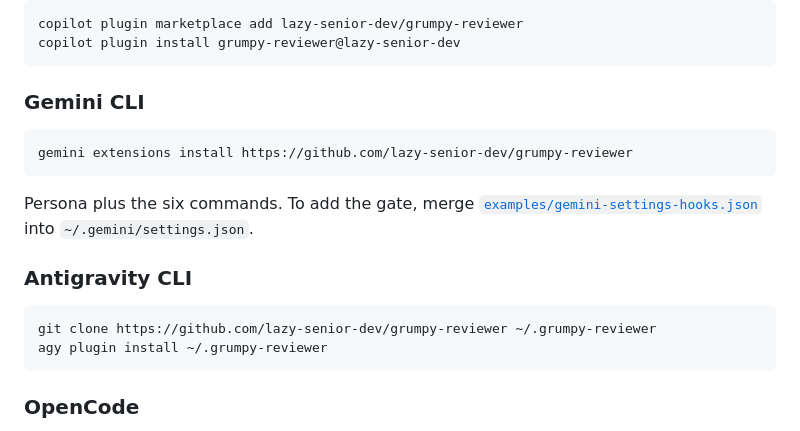
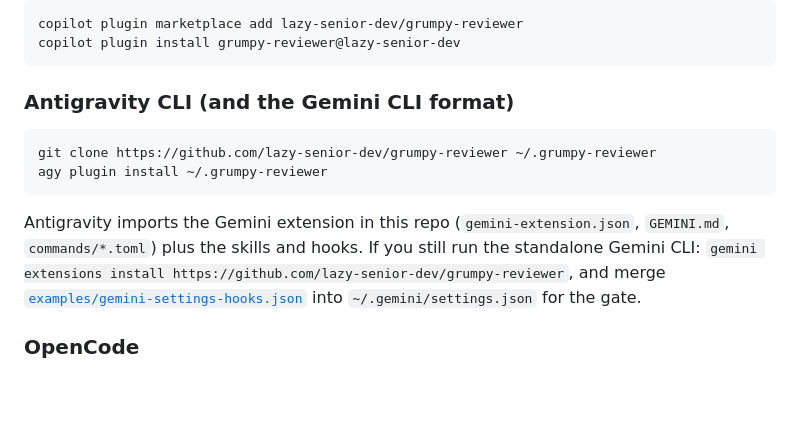
Before and after one commit to lazy-senior-dev/grumpy-reviewer, a Markdown page: README.md, the part around the change. GitHub-like rendering; blank space fills up the shorter version.

Commit message:
docs: Gemini extension format is served through Antigravity CLI

````diff
--- a/README.md
+++ b/README.md
@@ -166,20 +166,14 @@ copilot plugin marketplace add lazy-senior-dev/grumpy-reviewer
 copilot plugin install grumpy-reviewer@lazy-senior-dev
 ```
 
-### Gemini CLI
-
-```
-gemini extensions install https://github.com/lazy-senior-dev/grumpy-reviewer
-```
-
-Persona plus the six commands. To add the gate, merge [`examples/gemini-settings-hooks.json`](examples/gemini-settings-hooks.json) into `~/.gemini/settings.json`.
-
-### Antigravity CLI
+### Antigravity CLI (and the Gemini CLI format)
 
 ```
 git clone https://github.com/lazy-senior-dev/grumpy-reviewer ~/.grumpy-reviewer
 agy plugin install ~/.grumpy-reviewer
 ```
+
+Antigravity imports the Gemini extension in this repo (`gemini-extension.json`, `GEMINI.md`, `commands/*.toml`) plus the skills and hooks. If you still run the standalone Gemini CLI: `gemini extensions install https://github.com/lazy-senior-dev/grumpy-reviewer`, and merge [`examples/gemini-settings-hooks.json`](examples/gemini-settings-hooks.json) into `~/.gemini/settings.json` for the gate.
 
 ### OpenCode
 
````
Also changed, not shown: docs/DECISIONS.md (+1 -1 lines), docs/agent-portability.md (+2 -2 lines).
